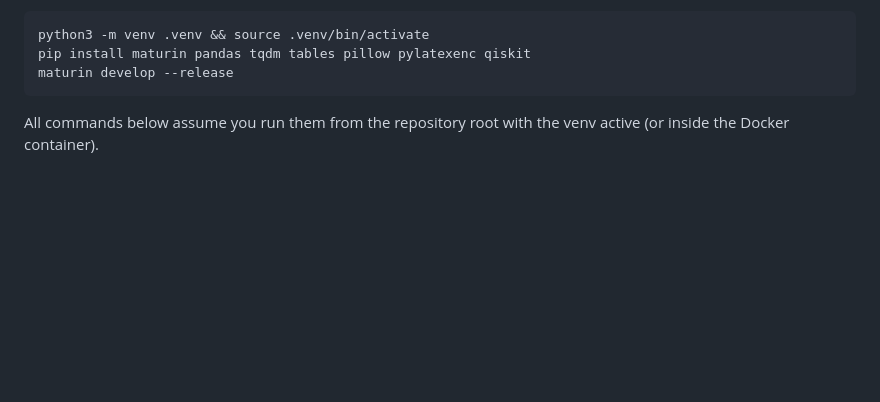
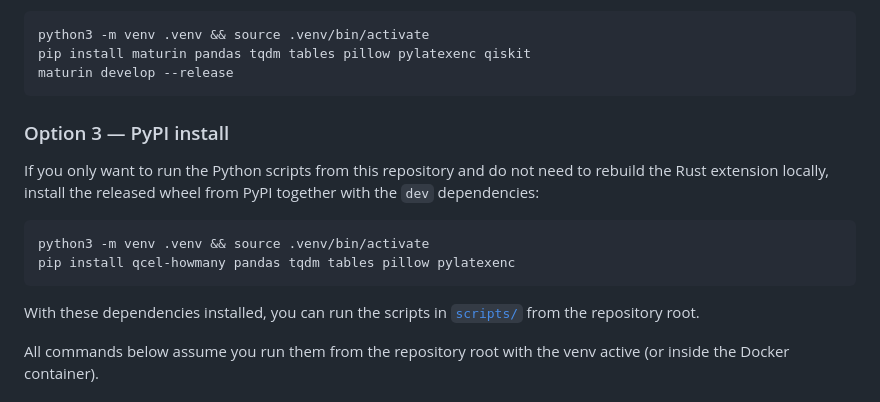
Before and after one commit to YuantianDing/qcel-howmany, a Markdown page: README.md, the part around one of its changes. Rendered like a GitHub page; blank space fills up the shorter version.

````diff
--- a/README.md
+++ b/README.md
@@ -87,6 +87,20 @@ python3 -m venv .venv && source .venv/bin/activate
 pip install maturin pandas tqdm tables pillow pylatexenc qiskit
 maturin develop --release
 ```
+
+### Option 3 — PyPI install
+
+If you only want to run the Python scripts from this repository and do not need
+to rebuild the Rust extension locally, install the released wheel from PyPI
+together with the `dev` dependencies:
+
+```bash
+python3 -m venv .venv && source .venv/bin/activate
+pip install qcel-howmany pandas tqdm tables pillow pylatexenc
+```
+
+With these dependencies installed, you can run the scripts in [`scripts/`](./scripts/)
+from the repository root.
 
 All commands below assume you run them from the repository root with the venv
 active (or inside the Docker container).
````
Also changed, not shown: other parts of README.md (+1 -1 lines).
